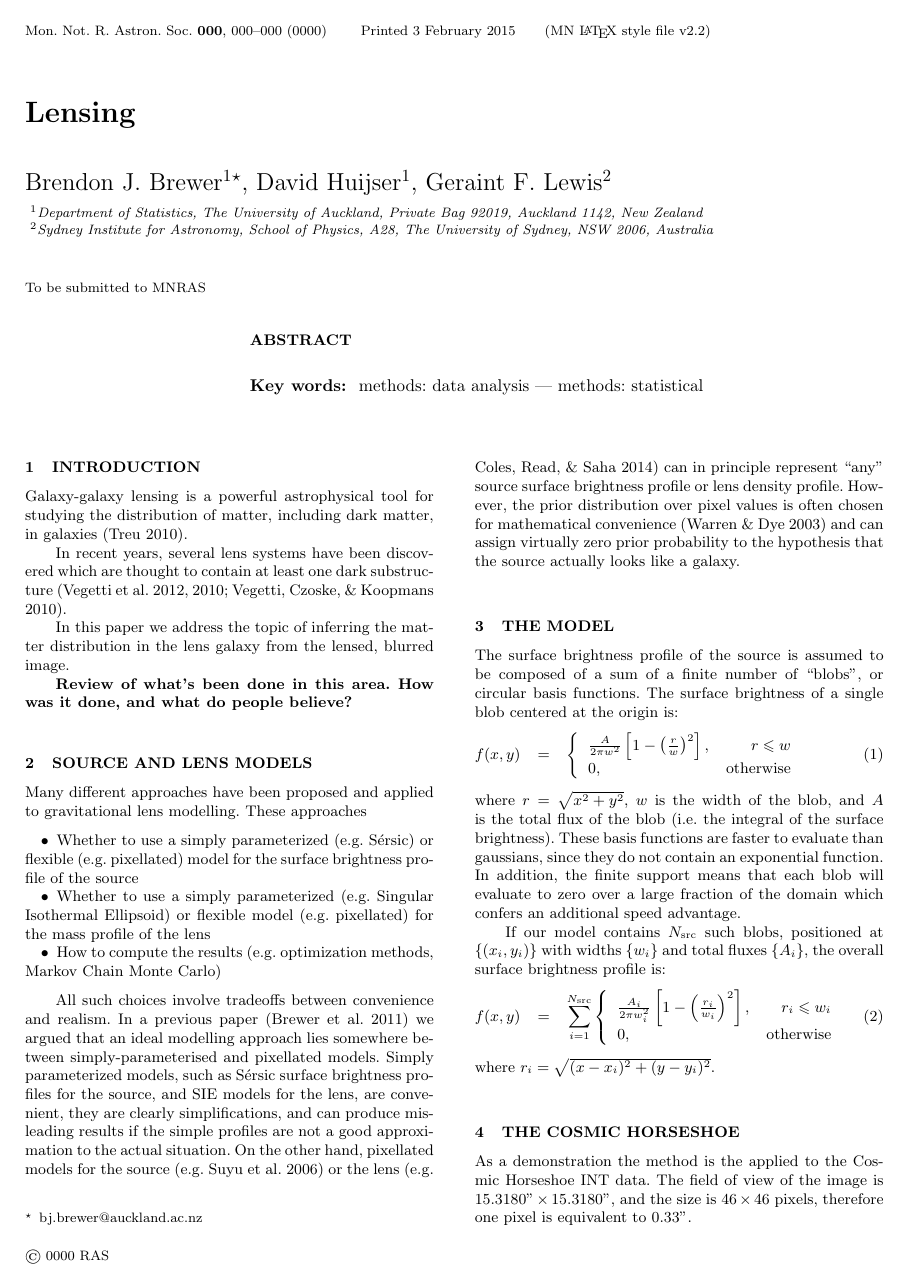
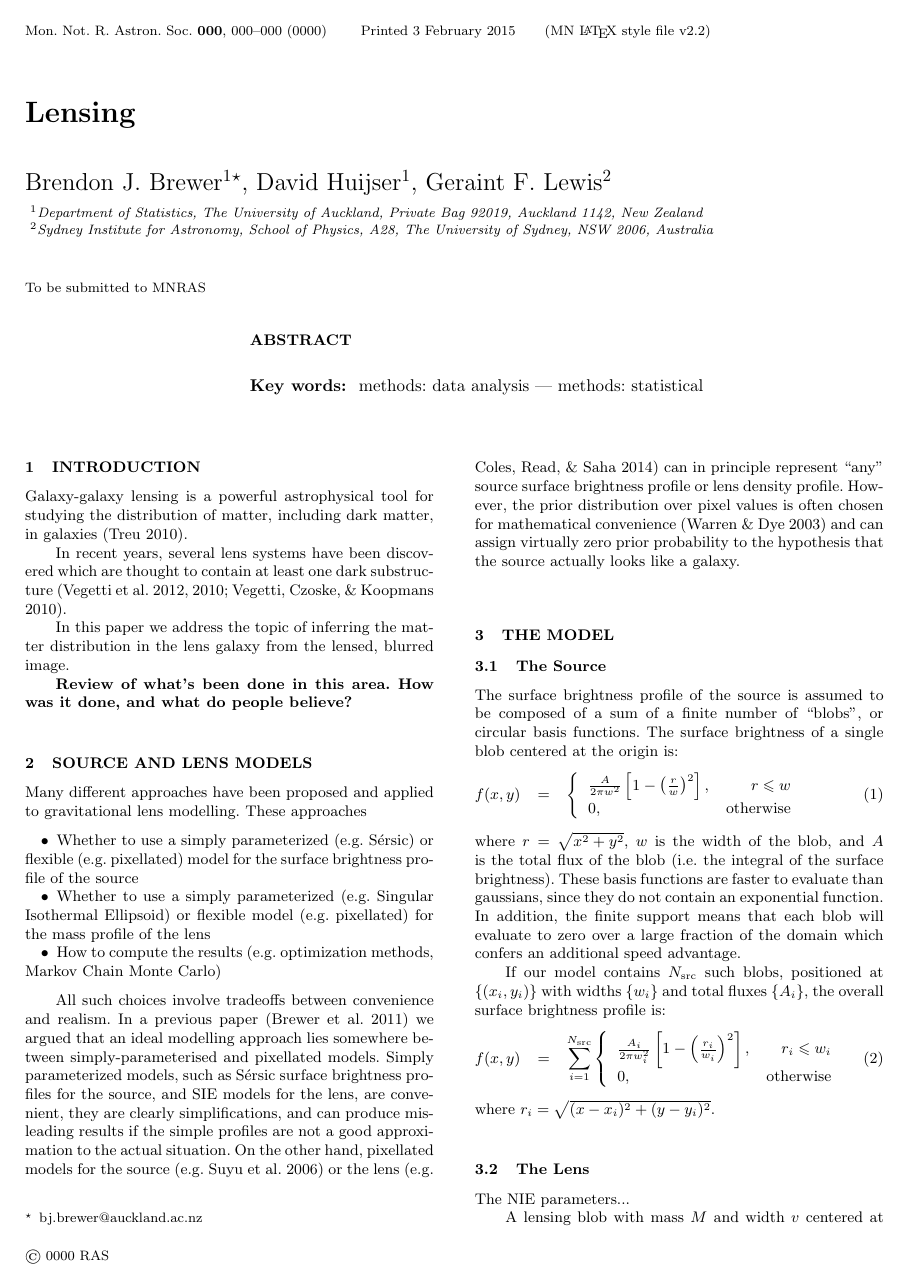
Before and after one commit to eggplantbren/Lensing2, a LaTeX paper (Papers/ms.tex): page 1 of 4. Compiled offline with pdfLaTeX; a LaTeX package or settings file that is missing is left out.

Commit message:
Lens blobs

```diff
--- a/Papers/ms.tex
+++ b/Papers/ms.tex
@@ -85,6 +85,8 @@ distribution over pixel values is often chosen for mathematical convenience
 to the hypothesis that the source actually looks like a galaxy.
 
 \section{The Model}
+
+\subsection{The Source}
 The surface brightness profile of the source is assumed to be composed of
 a sum of a finite number of ``blobs'', or circular basis functions.
 The surface brightness of a single blob centered at the origin
@@ -123,3 +125,12 @@ where $r_i = \sqrt{(x - x_i)^2 + (y - y_i)^2}$.
 \caption{A probabilistic graphical model (PGM) of the dependence structure
 of the prior information.\label{fig:pgm}}
 \end{figure*}
+
+
+\subsection{The Lens}
+
+The NIE parameters...
+
+A lensing blob with mass $M$ and width $v$
+centered at the origin has the following surface mass density profile:
+\begin{eqnarray}
@@ -126,3 +142,6 @@ of the prior information.\label{fig:pgm}}
+\right.
+\end{eqnarray}
+The deflection angles are:
 
 
 \section{The Cosmic Horseshoe}
```
Also changed, not shown: Papers/ms.tex (5 more changed lines).
